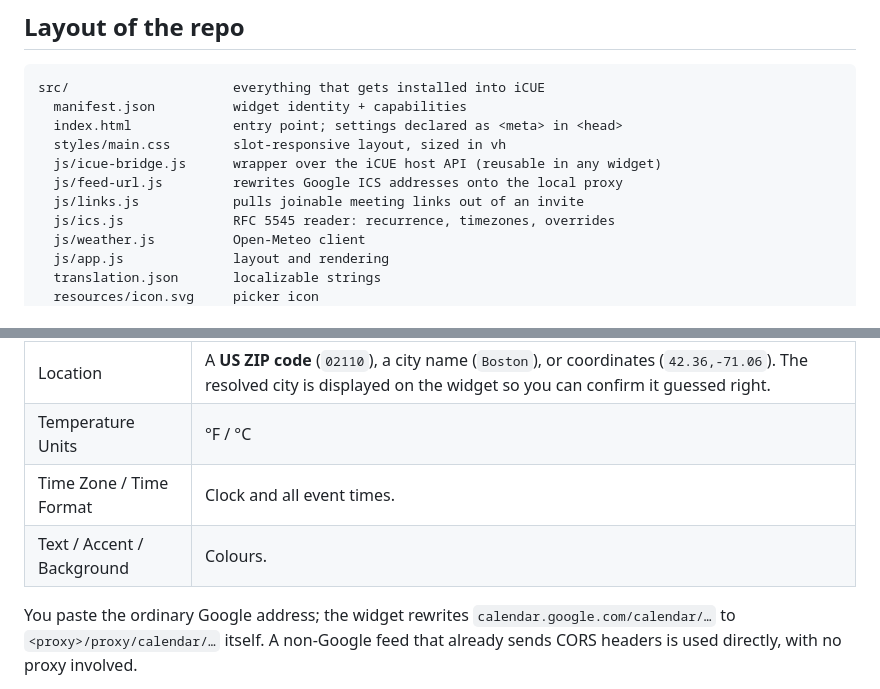
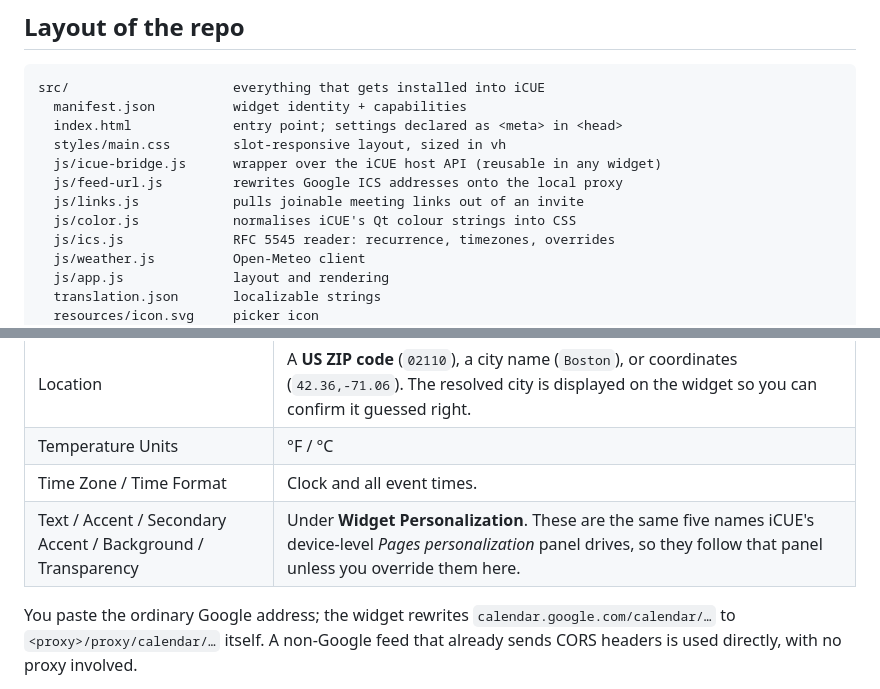
Before and after one commit to davidsauro/CorsairXeneonEdgeWorkInfo, a Markdown page: README.md, 2 parts joined by grey strips. Rendered like a GitHub page.

```diff
--- a/README.md
+++ b/README.md
@@ -58,6 +58,7 @@ src/                     everything that gets installed into iCUE
   js/icue-bridge.js      wrapper over the iCUE host API (reusable in any widget)
   js/feed-url.js         rewrites Google ICS addresses onto the local proxy
   js/links.js            pulls joinable meeting links out of an invite
+  js/color.js            normalises iCUE's Qt colour strings into CSS
   js/ics.js              RFC 5545 reader: recurrence, timezones, overrides
   js/weather.js          Open-Meteo client
   js/app.js              layout and rendering
@@ -159,7 +160,7 @@ See [docs/icue-widget-api.md](docs/icue-widget-api.md).
 | Location | A **US ZIP code** (`02110`), a city name (`Boston`), or coordinates (`42.36,-71.06`). The resolved city is displayed on the widget so you can confirm it guessed right. |
 | Temperature Units | °F / °C |
 | Time Zone / Time Format | Clock and all event times. |
-| Text / Accent / Background | Colours. |
+| Text / Accent / Secondary Accent / Background / Transparency | Under **Widget Personalization**. These are the same five names iCUE's device-level *Pages personalization* panel drives, so they follow that panel unless you override them here. |
 
 You paste the ordinary Google address; the widget rewrites `calendar.google.com/calendar/…`
 to `<proxy>/proxy/calendar/…` itself. A non-Google feed that already sends CORS headers is
```
Also changed, not shown: other parts of README.md (+28 -0 lines), docs/icue-widget-api.md (+66 -0 lines), docs/preview.png, 6 other files.
